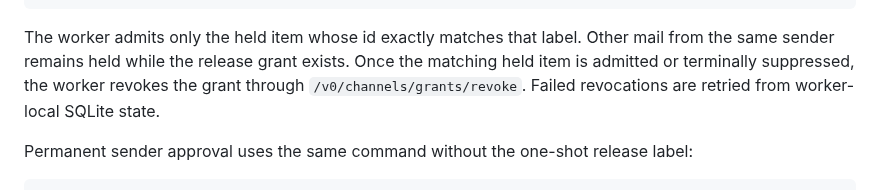
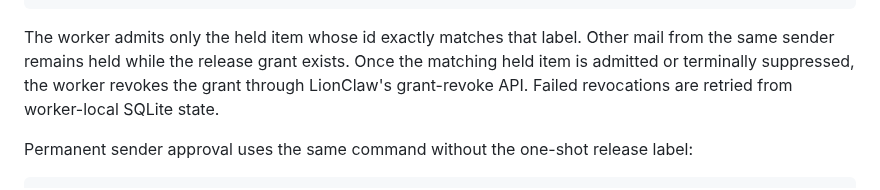
Before and after one commit to moshthepitt/lionclaw, a Markdown page: skills/channel-email/README.md, the part around the change. Rendered like a GitHub page.

```diff
--- a/skills/channel-email/README.md
+++ b/skills/channel-email/README.md
@@ -65,7 +65,7 @@ Create that grant with the normal channel pairing operator surface:
 The worker admits only the held item whose id exactly matches that label. Other
 mail from the same sender remains held while the release grant exists. Once the
 matching held item is admitted or terminally suppressed, the worker revokes the
-grant through `/v0/channels/grants/revoke`. Failed revocations are retried from
+grant through LionClaw's grant-revoke API. Failed revocations are retried from
 worker-local SQLite state.
 
 Permanent sender approval uses the same command without the one-shot release
```
Also changed, not shown: AGENTS.md (+1 -0 lines), README.md (+1 -0 lines).
